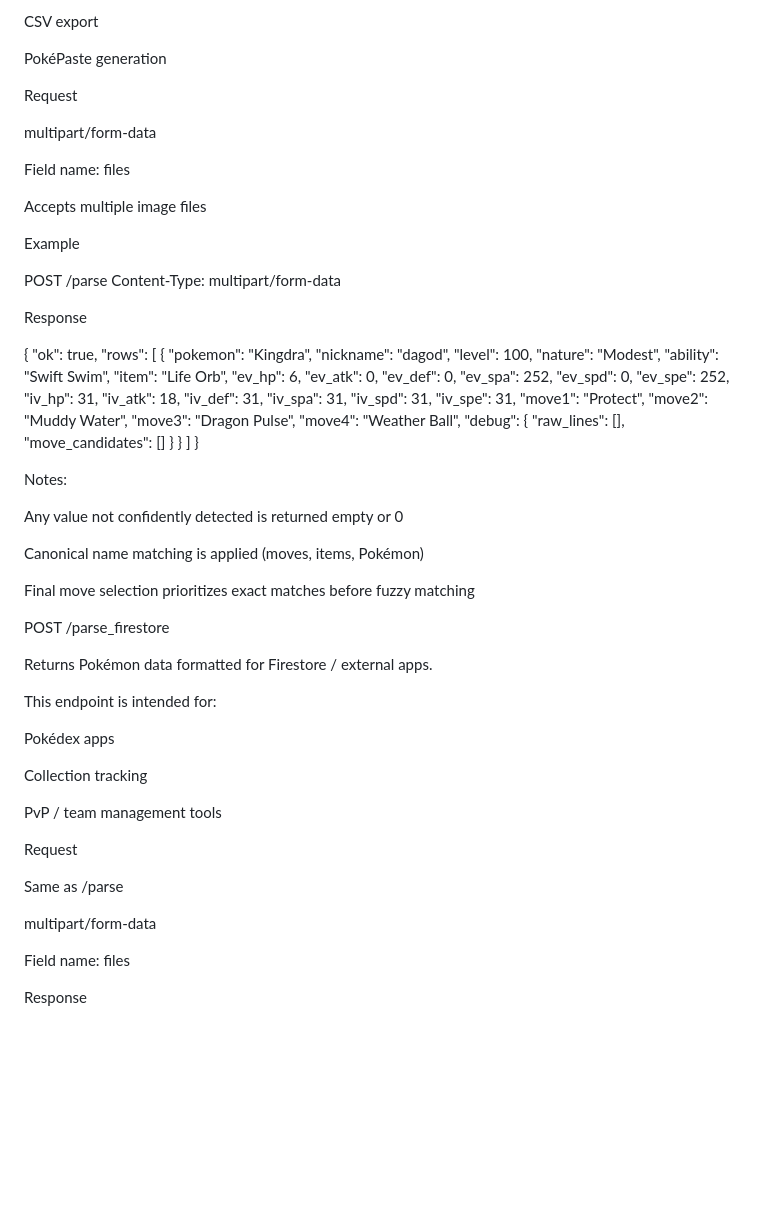
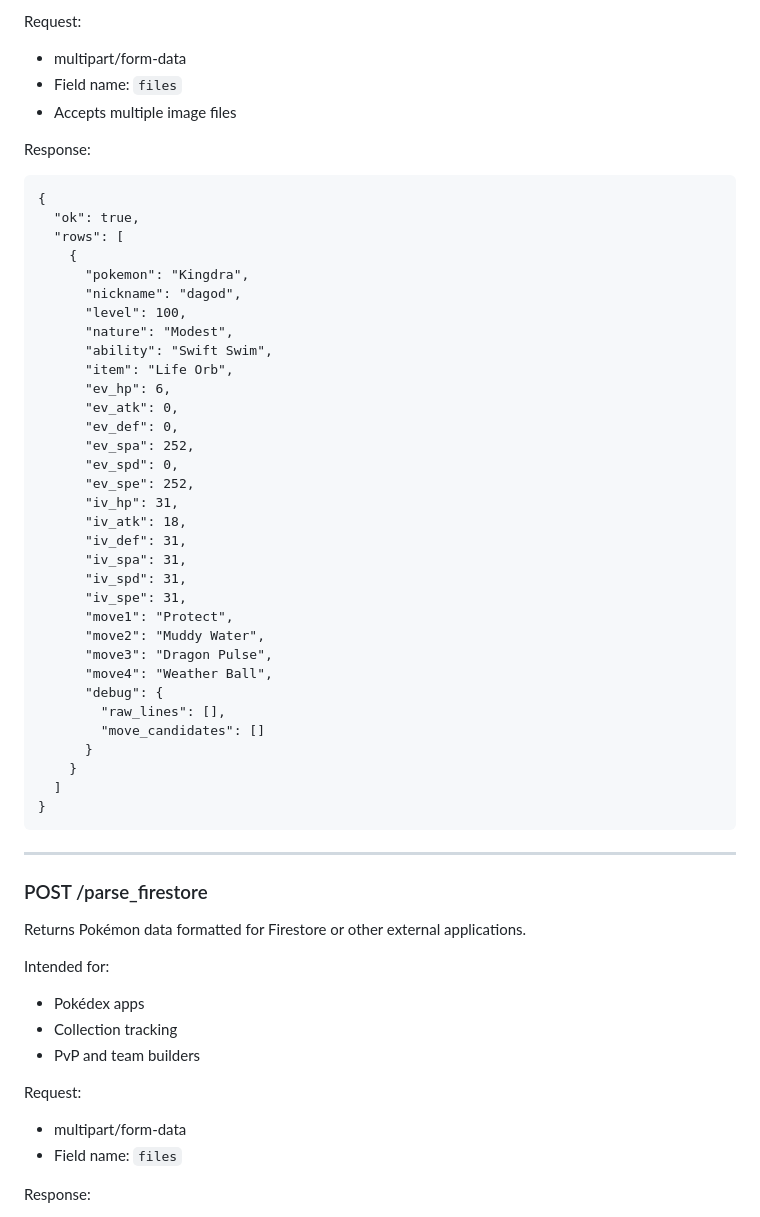
Before and after one commit to mylis/pokemmo_ocr, a Markdown page: README.md, the part around one of its changes. GitHub-like rendering; blank space fills up the shorter version.

````diff
--- a/README.md
+++ b/README.md
@@ -94,24 +92,11 @@ UI rendering
 
-CSV export
+Request:
+- multipart/form-data
+- Field name: `files`
+- Accepts multiple image files
 
-PokéPaste generation
-
-Request
-
-multipart/form-data
-
-Field name: files
-
-Accepts multiple image files
-
-Example
-
-POST /parse
-Content-Type: multipart/form-data
-
-
-Response
-
+Response:
+```
 {
   "ok": true,
   "rows": [
@@ -145,36 +130,23 @@ Response
     }
   ]
 }
+```
 
+---
 
-Notes:
+### POST /parse_firestore
 
-Any value not confidently detected is returned empty or 0
+Returns Pokémon data formatted for Firestore or other external applications.
 
-Canonical name matching is applied (moves, items, Pokémon)
+Intended for:
+- Pokédex apps
+- Collection tracking
+- PvP and team builders
 
-Final move selection prioritizes exact matches before fuzzy matching
+Request:
+- multipart/form-data
+- Field name: `files`
 
-POST /parse_firestore
-
-Returns Pokémon data formatted for Firestore / external apps.
-
-This endpoint is intended for:
-
-Pokédex apps
-
-Collection tracking
-
-PvP / team management tools
-
-Request
-
-Same as /parse
-
-multipart/form-data
-
-Field name: files
-
-Response
-
+Response:
+```
 {
````
Also changed, not shown: other parts of README.md (+105 -109 lines).
